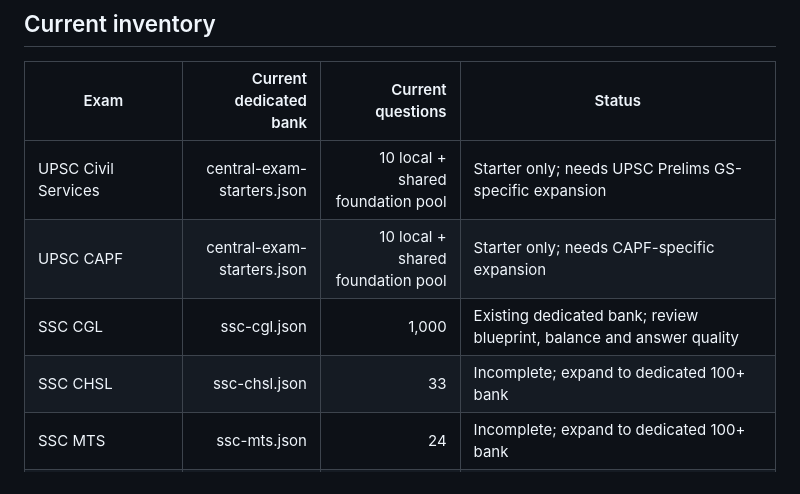
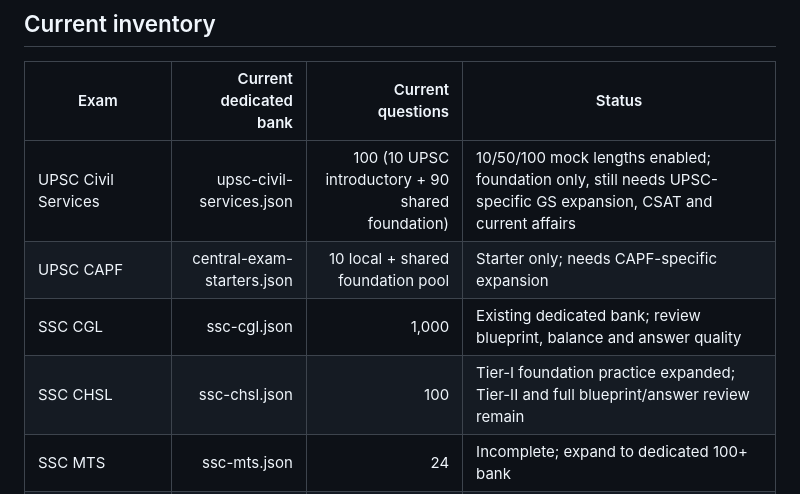
Before and after one commit to examsathi-pwa/examsathi-pwa, a Markdown page: question-banks/CENTRAL-EXAM-COMPLETION-TRACKER.md, the part around the change. Rendered like a GitHub page.

Commit message:
Update central exam tracker for UPSC and SSC CHSL banks

```diff
--- a/question-banks/CENTRAL-EXAM-COMPLETION-TRACKER.md
+++ b/question-banks/CENTRAL-EXAM-COMPLETION-TRACKER.md
@@ -11,10 +11,10 @@ A central exam is complete only when it has a dedicated exam-specific bank, a ve
 
 | Exam | Current dedicated bank | Current questions | Status |
 |---|---:|---:|---|
-| UPSC Civil Services | central-exam-starters.json | 10 local + shared foundation pool | Starter only; needs UPSC Prelims GS-specific expansion |
+| UPSC Civil Services | upsc-civil-services.json | 100 (10 UPSC introductory + 90 shared foundation) | 10/50/100 mock lengths enabled; foundation only, still needs UPSC-specific GS expansion, CSAT and current affairs |
 | UPSC CAPF | central-exam-starters.json | 10 local + shared foundation pool | Starter only; needs CAPF-specific expansion |
 | SSC CGL | ssc-cgl.json | 1,000 | Existing dedicated bank; review blueprint, balance and answer quality |
-| SSC CHSL | ssc-chsl.json | 33 | Incomplete; expand to dedicated 100+ bank |
+| SSC CHSL | ssc-chsl.json | 100 | Tier-I foundation practice expanded; Tier-II and full blueprint/answer review remain |
 | SSC MTS | ssc-mts.json | 24 | Incomplete; expand to dedicated 100+ bank |
 | SSC GD | central-exam-starters.json | 10 local + shared foundation pool | Starter only; needs GD-specific expansion |
 | SSC CPO | central-exam-starters.json | 10 local + shared foundation pool | Starter only; needs CPO-specific expansion |
```
